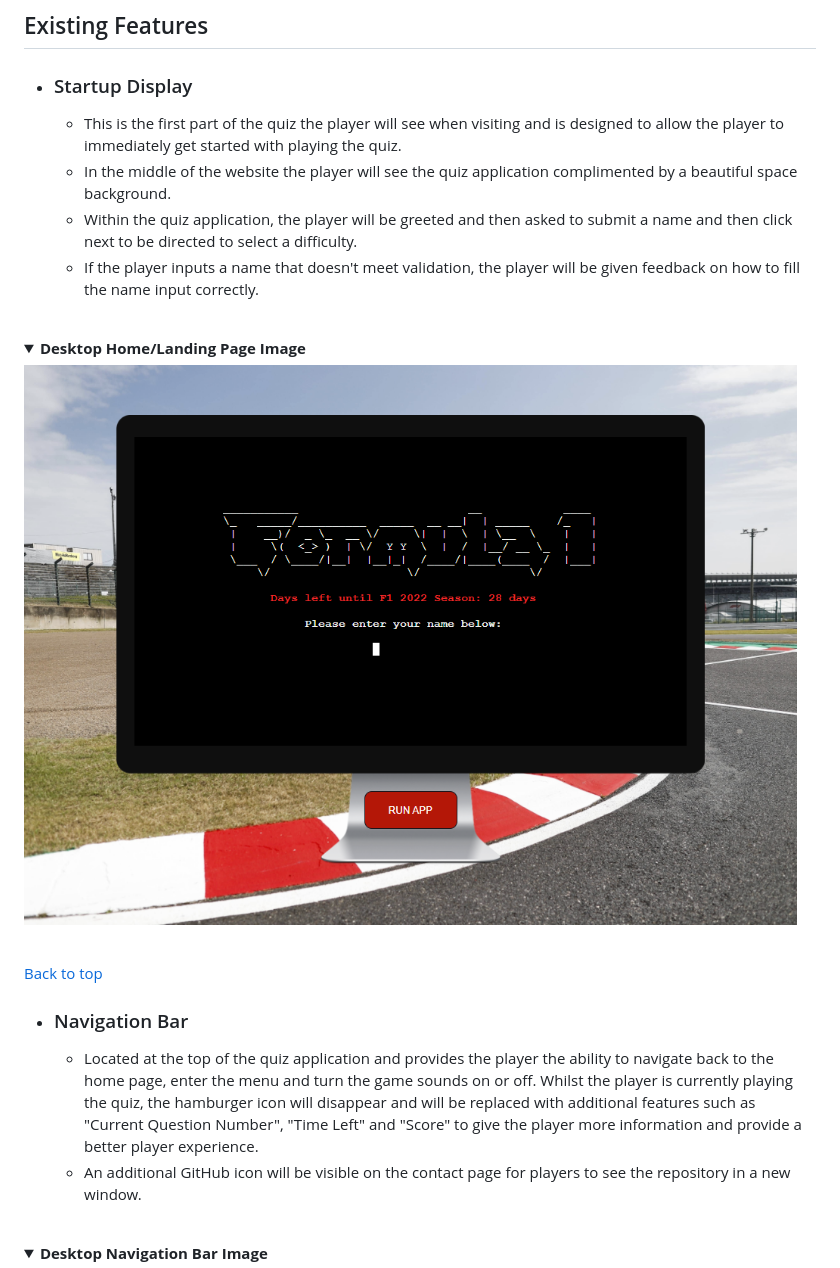
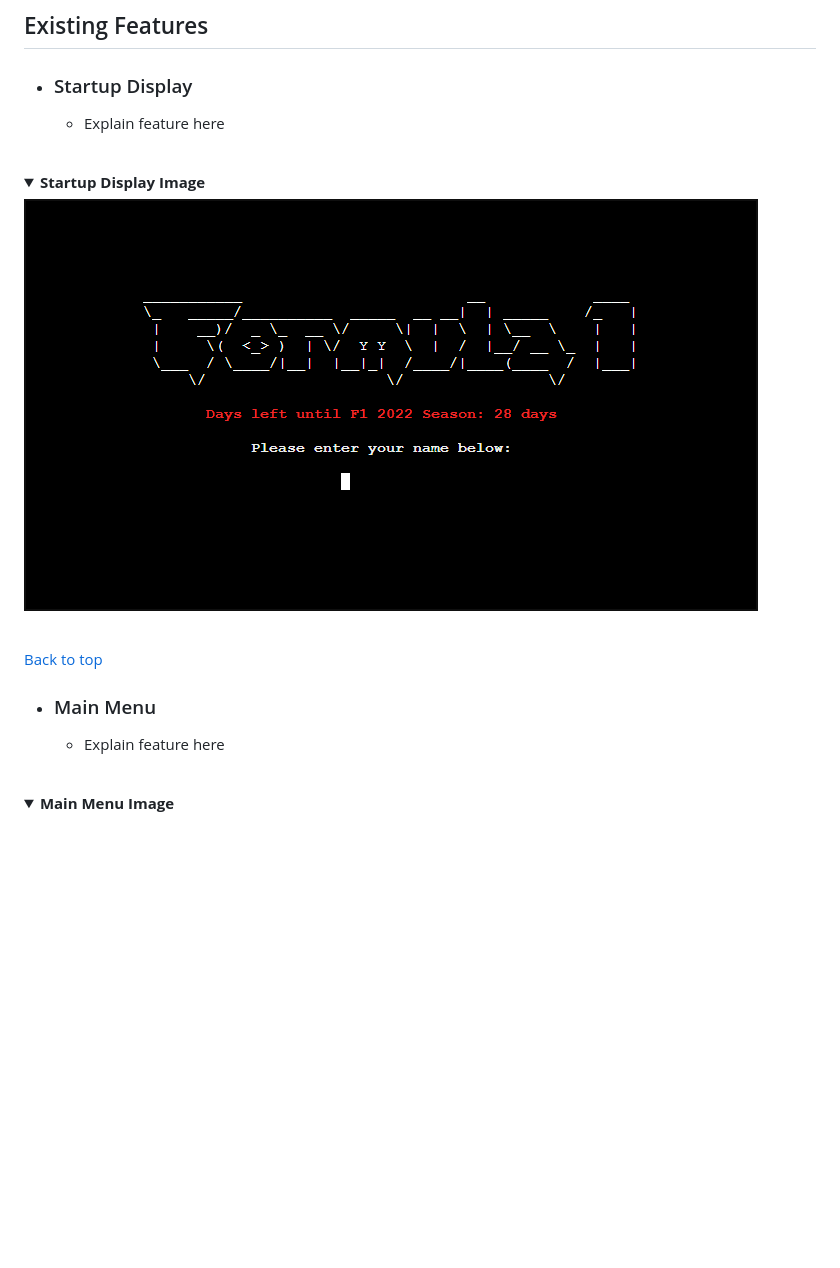
Before and after one commit to MikeR94/CI-Project-Portfolio-3, a Markdown page: README.md, the part around the change printed below. Drawn GitHub-style; pictures changed too: assets/images/readme-images/startup-display-image.png; folded sections open; blank space fills up the shorter version.

Commit message:
Add startup-display and main-menu image after deciding how to present them to github on README.md

```diff
--- a/README.md
+++ b/README.md
@@ -84,22 +84,18 @@ I decided to create a logic flow chart to detail the entire flow of the applicat
 ## Existing Features
   * ### Startup Display
 
-      * This is the first part of the quiz the player will see when visiting and is designed to allow the player to immediately get started with playing the quiz.
-      * In the middle of the website the player will see the quiz application complimented by a beautiful space background.
-      * Within the quiz application, the player will be greeted and then asked to submit a name and then click next to be directed to select a difficulty.
-      * If the player inputs a name that doesn't meet validation, the player will be given feedback on how to fill the name input correctly.<br /><br />
+      * Explain feature here<br /><br />
 
-<details><summary><b>Desktop Home/Landing Page Image</b></summary>
+<details><summary><b>Startup Display Image</b></summary>
 
 ![Startup Display Image](assets/images/readme-images/startup-display-image.png)
 </details><br />
 
 [Back to top](<#contents>)
 
-  * ### Navigation Bar
+  * ### Main Menu
 
-    * Located at the top of the quiz application and provides the player the ability to navigate back to the home page, enter the menu and turn the game sounds on or off. Whilst the player is currently playing the quiz, the hamburger icon will disappear and will be replaced with additional features such as "Current Question Number", "Time Left" and "Score" to give the player more information and provide a better player experience.
-    * An additional GitHub icon will be visible on the contact page for players to see the repository in a new window.<br /><br />
+      * Explain feature here<br /><br />
 
-<details><summary><b>Desktop Navigation Bar Image</b></summary>
+<details><summary><b>Main Menu Image</b></summary>
 
```
Also changed, not shown: other parts of README.md (+1 -16 lines), assets/images/readme-images/main-menu-image.png (added), assets/images/readme-images/play-quiz-image-2.png (deleted), assets/images/readme-images/play-quiz-image.png (deleted).
